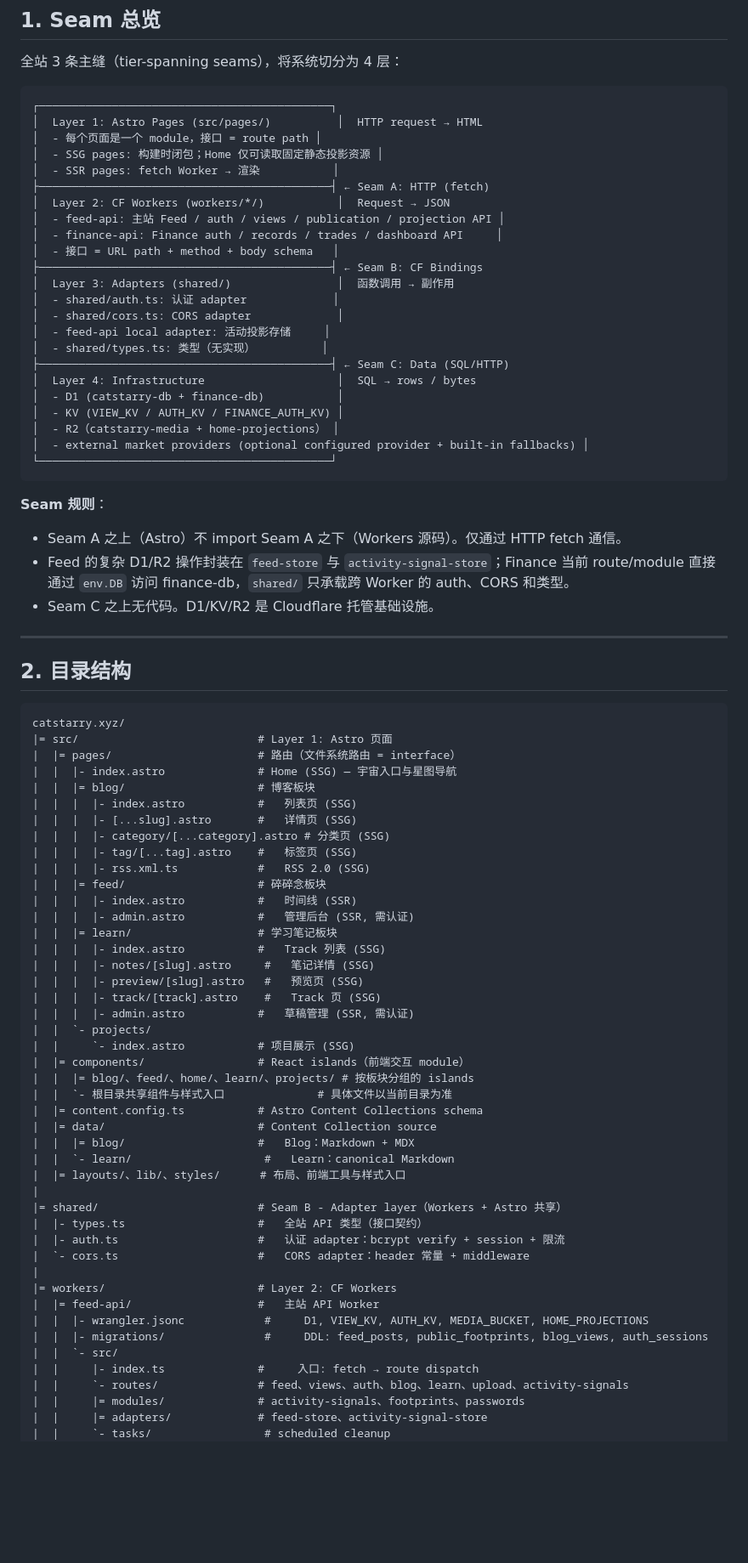
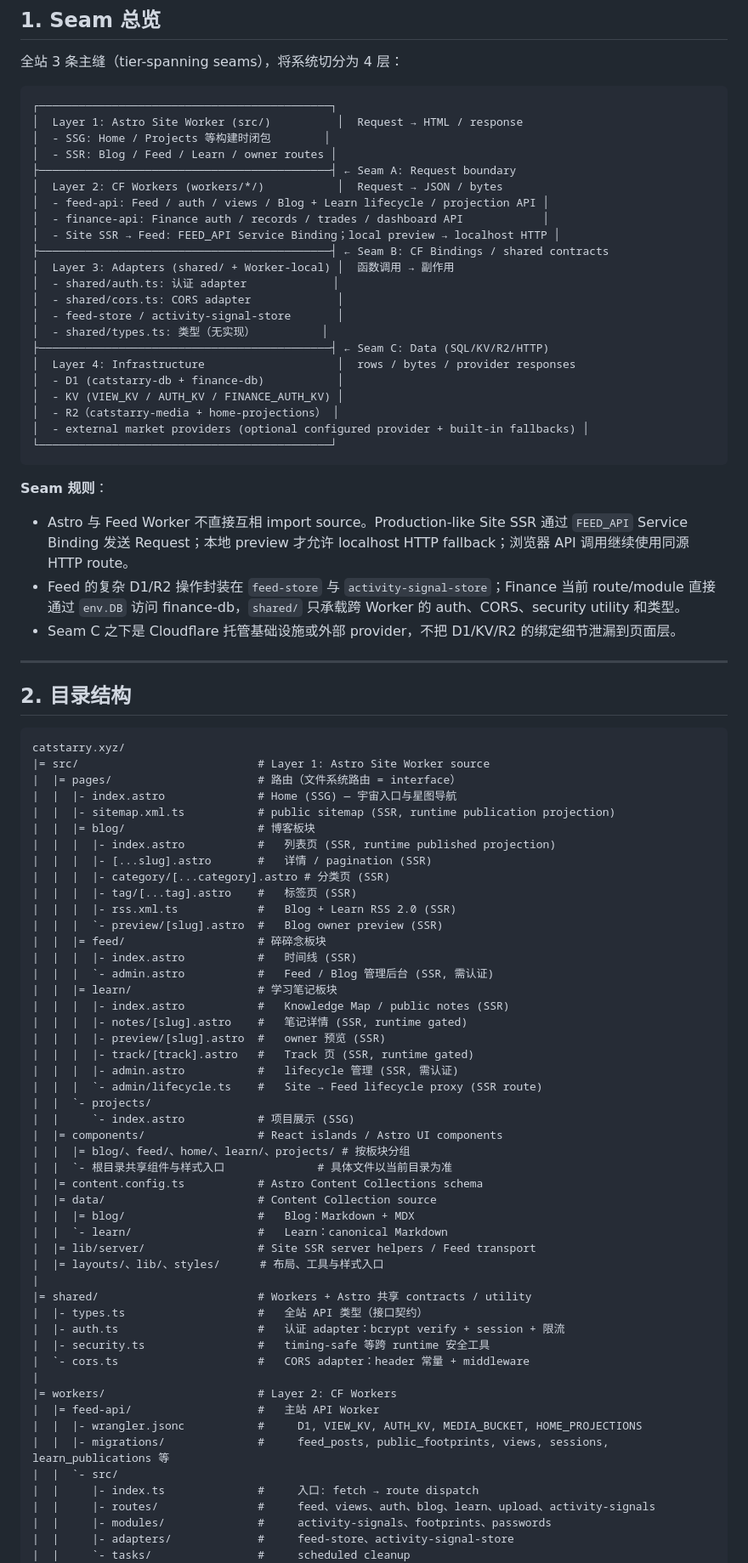
Before and after one commit to muxia51821/catstarry.xyz, a Markdown page: docs/architecture/modules.md, the part around one of its changes. Shown at 85% size. Drawn GitHub-style; blank space fills up the shorter version.

Commit message:
docs: reconcile runtime module seams

````diff
--- a/docs/architecture/modules.md
+++ b/docs/architecture/modules.md
@@ -14,23 +14,22 @@
 
 ```
 ┌────────────────────────────────────────────┐
-│  Layer 1: Astro Pages (src/pages/)          │  HTTP request → HTML
-│  - 每个页面是一个 module，接口 = route path │
-│  - SSG pages: 构建时闭包；Home 仅可读取固定静态投影资源 │
-│  - SSR pages: fetch Worker → 渲染           │
-├────────────────────────────────────────────┤ ← Seam A: HTTP (fetch)
-│  Layer 2: CF Workers (workers/*/)           │  Request → JSON
-│  - feed-api: 主站 Feed / auth / views / publication / projection API │
-│  - finance-api: Finance auth / records / trades / dashboard API     │
-│  - 接口 = URL path + method + body schema   │
-├────────────────────────────────────────────┤ ← Seam B: CF Bindings
-│  Layer 3: Adapters (shared/)                │  函数调用 → 副作用
+│  Layer 1: Astro Site Worker (src/)          │  Request → HTML / response
+│  - SSG: Home / Projects 等构建时闭包        │
+│  - SSR: Blog / Feed / Learn / owner routes │
+├────────────────────────────────────────────┤ ← Seam A: Request boundary
+│  Layer 2: CF Workers (workers/*/)           │  Request → JSON / bytes
+│  - feed-api: Feed / auth / views / Blog + Learn lifecycle / projection API │
+│  - finance-api: Finance auth / records / trades / dashboard API            │
+│  - Site SSR → Feed: FEED_API Service Binding；local preview → localhost HTTP │
+├────────────────────────────────────────────┤ ← Seam B: CF Bindings / shared contracts
+│  Layer 3: Adapters (shared/ + Worker-local) │  函数调用 → 副作用
 │  - shared/auth.ts: 认证 adapter             │
 │  - shared/cors.ts: CORS adapter             │
-│  - feed-api local adapter: 活动投影存储     │
+│  - feed-store / activity-signal-store       │
 │  - shared/types.ts: 类型（无实现）          │
-├────────────────────────────────────────────┤ ← Seam C: Data (SQL/HTTP)
-│  Layer 4: Infrastructure                    │  SQL → rows / bytes
+├────────────────────────────────────────────┤ ← Seam C: Data (SQL/KV/R2/HTTP)
+│  Layer 4: Infrastructure                    │  rows / bytes / provider responses
 │  - D1 (catstarry-db + finance-db)           │
 │  - KV (VIEW_KV / AUTH_KV / FINANCE_AUTH_KV) │
 │  - R2（catstarry-media + home-projections） │
@@ -40,9 +39,9 @@
 
 **Seam 规则**：
 
-- Seam A 之上（Astro）不 import Seam A 之下（Workers 源码）。仅通过 HTTP fetch 通信。
-- Feed 的复杂 D1/R2 操作封装在 `feed-store` 与 `activity-signal-store`；Finance 当前 route/module 直接通过 `env.DB` 访问 finance-db，`shared/` 只承载跨 Worker 的 auth、CORS 和类型。
-- Seam C 之上无代码。D1/KV/R2 是 Cloudflare 托管基础设施。
+- Astro 与 Feed Worker 不直接互相 import source。Production-like Site SSR 通过 `FEED_API` Service Binding 发送 Request；本地 preview 才允许 localhost HTTP fallback；浏览器 API 调用继续使用同源 HTTP route。
+- Feed 的复杂 D1/R2 操作封装在 `feed-store` 与 `activity-signal-store`；Finance 当前 route/module 直接通过 `env.DB` 访问 finance-db，`shared/` 只承载跨 Worker 的 auth、CORS、security utility 和类型。
+- Seam C 之下是 Cloudflare 托管基础设施或外部 provider，不把 D1/KV/R2 的绑定细节泄漏到页面层。
 
 ---
 
@@ -50,48 +49,53 @@
 
 ```
 catstarry.xyz/
-|= src/                           # Layer 1: Astro 页面
+|= src/                           # Layer 1: Astro Site Worker source
 |  |= pages/                      # 路由（文件系统路由 = interface）
 |  |  |- index.astro              # Home (SSG) — 宇宙入口与星图导航
+|  |  |- sitemap.xml.ts           # public sitemap (SSR, runtime publication projection)
 |  |  |= blog/                    # 博客板块
-|  |  |  |- index.astro           #   列表页 (SSG)
-|  |  |  |- [...slug].astro       #   详情页 (SSG)
-|  |  |  |- category/[...category].astro # 分类页 (SSG)
-|  |  |  |- tag/[...tag].astro    #   标签页 (SSG)
-|  |  |  |- rss.xml.ts            #   RSS 2.0 (SSG)
+|  |  |  |- index.astro           #   列表页 (SSR, runtime published projection)
+|  |  |  |- [...slug].astro       #   详情 / pagination (SSR)
+|  |  |  |- category/[...category].astro # 分类页 (SSR)
+|  |  |  |- tag/[...tag].astro    #   标签页 (SSR)
+|  |  |  |- rss.xml.ts            #   Blog + Learn RSS 2.0 (SSR)
+|  |  |  `- preview/[slug].astro  #   Blog owner preview (SSR)
 |  |  |= feed/                    # 碎碎念板块
 |  |  |  |- index.astro           #   时间线 (SSR)
-|  |  |  |- admin.astro           #   管理后台 (SSR, 需认证)
+|  |  |  `- admin.astro           #   Feed / Blog 管理后台 (SSR, 需认证)
 |  |  |= learn/                   # 学习笔记板块
-|  |  |  |- index.astro           #   Track 列表 (SSG)
-|  |  |  |- notes/[slug].astro     #   笔记详情 (SSG)
-|  |  |  |- preview/[slug].astro   #   预览页 (SSG)
-|  |  |  |- track/[track].astro    #   Track 页 (SSG)
-|  |  |  |- admin.astro           #   草稿管理 (SSR, 需认证)
+|  |  |  |- index.astro           #   Knowledge Map / public notes (SSR)
+|  |  |  |- notes/[slug].astro    #   笔记详情 (SSR, runtime gated)
+|  |  |  |- preview/[slug].astro  #   owner 预览 (SSR)
+|  |  |  |- track/[track].astro   #   Track 页 (SSR, runtime gated)
+|  |  |  |- admin.astro           #   lifecycle 管理 (SSR, 需认证)
+|  |  |  `- admin/lifecycle.ts    #   Site → Feed lifecycle proxy (SSR route)
 |  |  `- projects/
 |  |     `- index.astro           # 项目展示 (SSG)
-|  |= components/                 # React islands（前端交互 module）
-|  |  |= blog/、feed/、home/、learn/、projects/ # 按板块分组的 islands
+|  |= components/                 # React islands / Astro UI components
+|  |  |= blog/、feed/、home/、learn/、projects/ # 按板块分组
 |  |  `- 根目录共享组件与样式入口              # 具体文件以当前目录为准
 |  |= content.config.ts           # Astro Content Collections schema
 |  |= data/                       # Content Collection source
 |  |  |= blog/                    #   Blog：Markdown + MDX
-|  |  `- learn/                    #   Learn：canonical Markdown
-|  |= layouts/、lib/、styles/      # 布局、前端工具与样式入口
+|  |  `- learn/                   #   Learn：canonical Markdown
+|  |= lib/server/                 # Site SSR server helpers / Feed transport
+|  |= layouts/、lib/、styles/      # 布局、工具与样式入口
 |
-|= shared/                        # Seam B - Adapter layer（Workers + Astro 共享）
+|= shared/                        # Workers + Astro 共享 contracts / utility
 |  |- types.ts                    #   全站 API 类型（接口契约）
 |  |- auth.ts                     #   认证 adapter：bcrypt verify + session + 限流
+|  |- security.ts                 #   timing-safe 等跨 runtime 安全工具
 |  `- cors.ts                     #   CORS adapter：header 常量 + middleware
 |
 |= workers/                       # Layer 2: CF Workers
 |  |= feed-api/                   #   主站 API Worker
-|  |  |- wrangler.jsonc            #     D1, VIEW_KV, AUTH_KV, MEDIA_BUCKET, HOME_PROJECTIONS
-|  |  |- migrations/               #     DDL: feed_posts, public_footprints, blog_views, auth_sessions
+|  |  |- wrangler.jsonc           #     D1, VIEW_KV, AUTH_KV, MEDIA_BUCKET, HOME_PROJECTIONS
+|  |  |- migrations/              #     feed_posts, public_footprints, views, sessions, learn_publications 等
 |  |  `- src/
 |  |     |- index.ts              #     入口: fetch → route dispatch
-|  |     `- routes/               # feed、views、auth、blog、learn、upload、activity-signals
-|  |     |= modules/              # activity-signals、footprints、passwords
-|  |     |= adapters/             # feed-store、activity-signal-store
-|  |     `- tasks/                 # scheduled cleanup
+|  |     |- routes/               #     feed、views、auth、blog、learn、upload、activity-signals
+|  |     |- modules/              #     activity-signals、footprints、passwords
+|  |     |- adapters/             #     feed-store、activity-signal-store
+|  |     `- tasks/                #     scheduled cleanup
 |  |
````
Also changed, not shown: other parts of docs/architecture/modules.md (+73 -37 lines).
